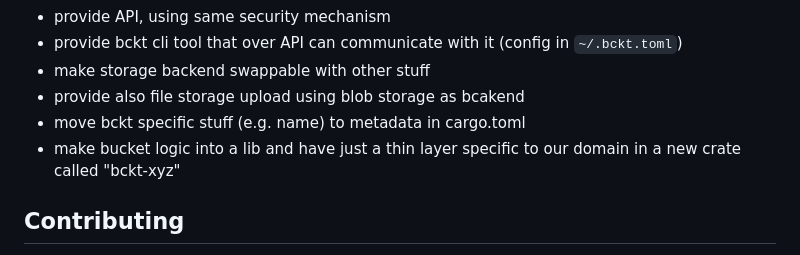
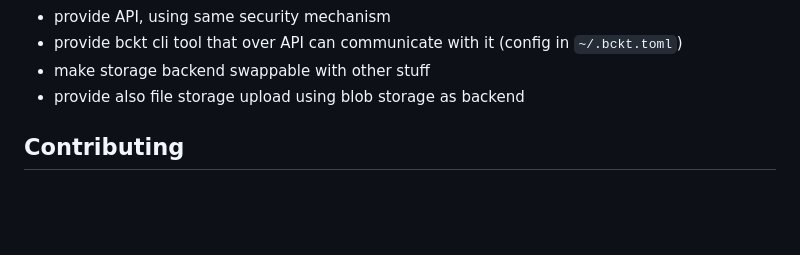
Before and after one commit to plabayo/bucket, a Markdown page: README.md, the part around the change. Drawn GitHub-style; blank space fills up the shorter version.

```diff
--- a/README.md
+++ b/README.md
@@ -61,9 +61,7 @@ Developer todos:
 - provide API, using same security mechanism
 - provide bckt cli tool that over API can communicate with it (config in `~/.bckt.toml`)
 - make storage backend swappable with other stuff
-- provide also file storage upload using blob storage as bcakend
-- move bckt specific stuff (e.g. name) to metadata in cargo.toml
-- make bucket logic into a lib and have just a thin layer specific to our domain in a new crate called "bckt-xyz"
+- provide also file storage upload using blob storage as backend
 
 ## Contributing
 
```
